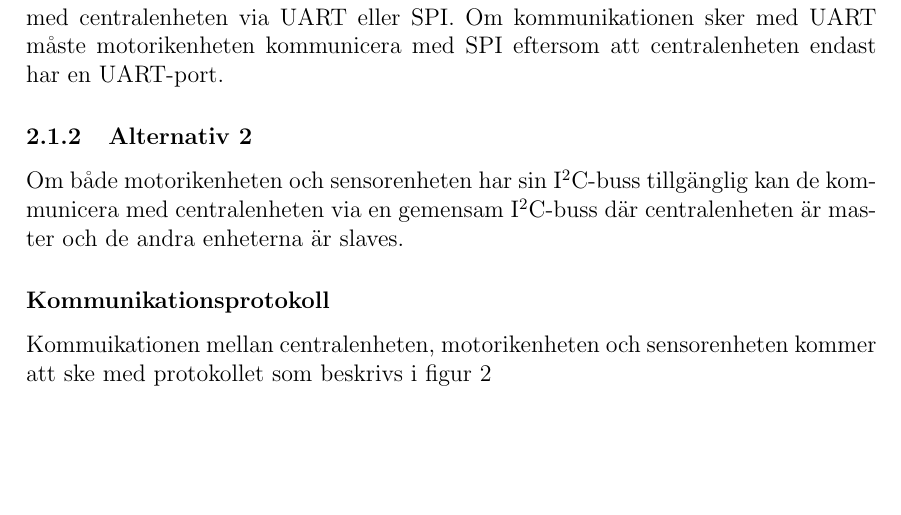
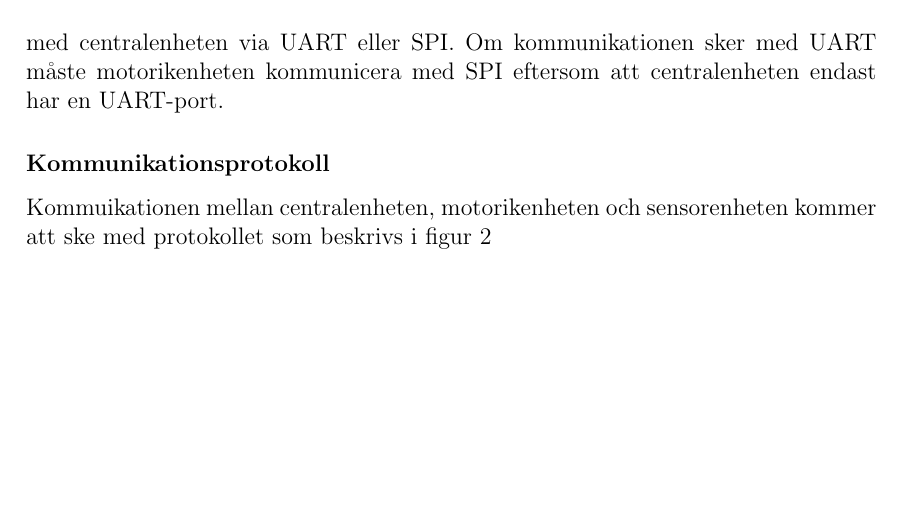
Before and after one commit to TheZoq2/LiTHe-Hex, a LaTeX document (documents/Designspecifikation/designspecifikation.tex): part of page 6 of 12, cut so that both start at the same text. Compiled offline with pdfLaTeX.

Commit message:
Removed deprecated alternatives.

```diff
--- a/documents/Designspecifikation/designspecifikation.tex
+++ b/documents/Designspecifikation/designspecifikation.tex
@@ -137,17 +137,11 @@
 	UART-, 2 st SPI- och
 	en \itc{}-ingång.
 
-	\subsubsection{Alternativ 1}
-	Om vi vill ha en LIDAR-avståndsmätare kommer sensorenhetens \itc{}-port att gå åt
+	Då vi vill ha en LIDAR-avståndsmätare kommer sensorenhetens \itc{}-port att gå åt
 	till kommunikation med avståndsmätaren. Sensorenheten måste alltså kommunicera med
 	centralenheten via UART eller SPI.\@ Om kommunikationen sker med UART måste
 	motorikenheten kommunicera med SPI eftersom att centralenheten endast har en
 	UART-port.
-
-	\subsubsection{Alternativ 2}
-	Om både motorikenheten och sensorenheten har sin \itc{}-buss tillgänglig kan de
-	kommunicera med centralenheten via en gemensam \itc{}-buss där centralenheten är
-	master och de andra enheterna är slaves.
 
 	\subsubsection*{Kommunikationsprotokoll}
 	\label{ssub:Kommunikationsprotokoll}
```
Also changed, not shown: documents/Designspecifikation/designspecifikation.tex (5 more changed lines).
